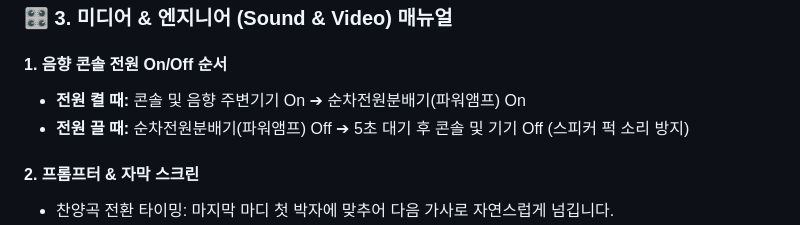
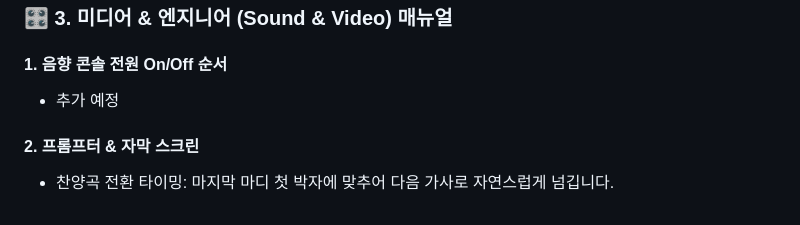
Before and after one commit to gmltn014/SHIFT_Worship, a Markdown page: docs/guide-manual.md, the part around the change. GitHub-like rendering.

```diff
--- a/docs/guide-manual.md
+++ b/docs/guide-manual.md
@@ -58,8 +58,7 @@
 ### 🎛️ 3. 미디어 & 엔지니어 (Sound & Video) 매뉴얼
 
 #### 1. 음향 콘솔 전원 On/Off 순서
-* **전원 켤 때:** 콘솔 및 음향 주변기기 On ➔ 순차전원분배기(파워앰프) On
-* **전원 끌 때:** 순차전원분배기(파워앰프) Off ➔ 5초 대기 후 콘솔 및 기기 Off (스피커 퍽 소리 방지)
+* 추가 예정
 
 #### 2. 프롬프터 & 자막 스크린
 * 찬양곡 전환 타이밍: 마지막 마디 첫 박자에 맞추어 다음 가사로 자연스럽게 넘깁니다.
```
